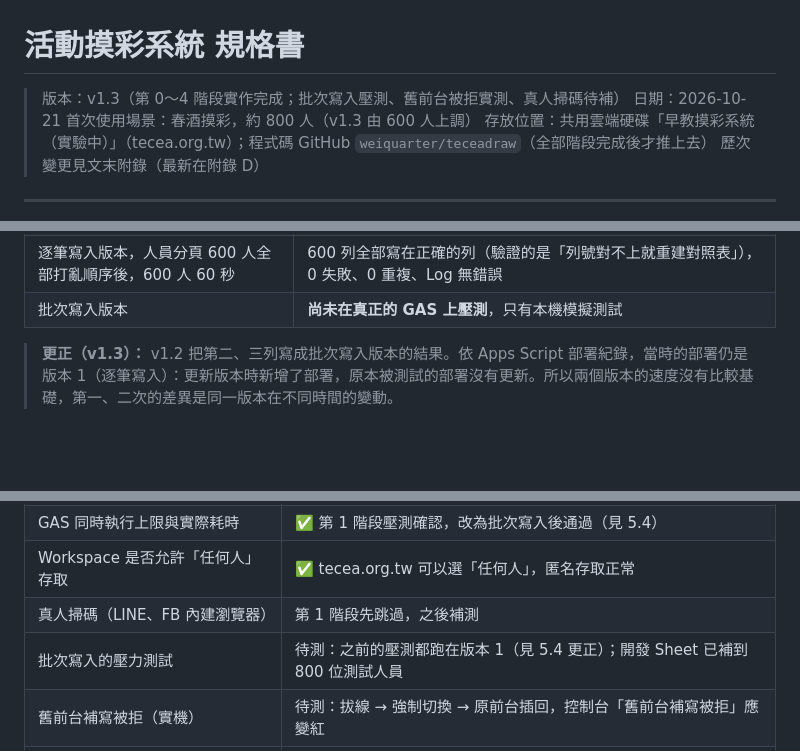
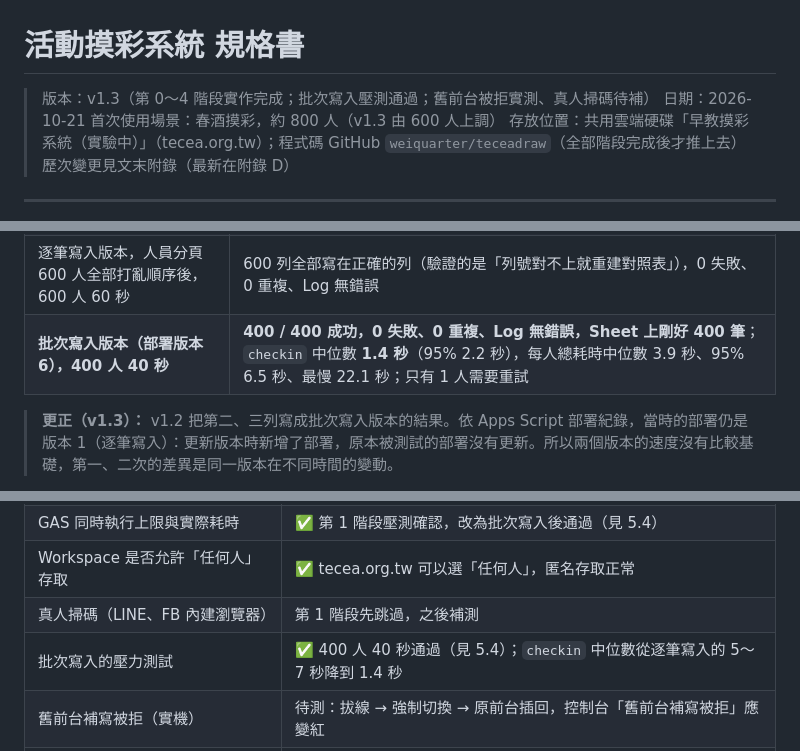
Before and after one commit to weiquarter/teceadraw, a Markdown page: docs/活動摸彩系統規格書.md, 3 parts joined by grey strips. GitHub-like rendering; blank space fills up the shorter version.

Commit message:
規格書：記錄批次寫入版本 400 人 40 秒壓測通過
Co-Authored-By: Claude Opus 5.5 <noreply@anthropic.com>
Claude-Session: https://claude.ai/code/session_01FSBs2wfYL6RkN2338NGiPt

```diff
--- a/docs/活動摸彩系統規格書.md
+++ b/docs/活動摸彩系統規格書.md
@@ -1,6 +1,6 @@
 # 活動摸彩系統 規格書
 
-> 版本：v1.3（第 0～4 階段實作完成；批次寫入壓測、舊前台被拒實測、真人掃碼待補）
+> 版本：v1.3（第 0～4 階段實作完成；批次寫入壓測通過；舊前台被拒實測、真人掃碼待補）
 > 日期：2026-10-21
 > 首次使用場景：春酒摸彩，約 800 人（v1.3 由 600 人上調）
 > 存放位置：共用雲端硬碟「早教摸彩系統（實驗中）」（tecea.org.tw）；程式碼 GitHub `weiquarter/teceadraw`（全部階段完成後才推上去）
@@ -313,7 +313,7 @@ GAS Web App 以「執行身分：我」部署時，所有請求算在部署帳
 | 逐筆寫入版本，300 人 30 秒（第一次） | 299 / 300 成功；Sheet 寫入上限約每秒 10 筆，`checkin` 中位數 7.6 秒，1 人因同時執行名額占滿而在 `config` 失敗 |
 | 逐筆寫入版本，300 人 30 秒（第二次） | 300 / 300 成功，0 失敗，無重複寫入；`checkin` 中位數 5.4 秒，每人總耗時中位數 7.8 秒、最慢 27.9 秒 |
 | 逐筆寫入版本，人員分頁 600 人全部打亂順序後，600 人 60 秒 | 600 列全部寫在正確的列（驗證的是「列號對不上就重建對照表」），0 失敗、0 重複、Log 無錯誤 |
-| 批次寫入版本 | **尚未在真正的 GAS 上壓測**，只有本機模擬測試 |
+| **批次寫入版本（部署版本 6），400 人 40 秒** | **400 / 400 成功，0 失敗、0 重複、Log 無錯誤，Sheet 上剛好 400 筆**；`checkin` 中位數 **1.4 秒**（95% 2.2 秒），每人總耗時中位數 3.9 秒、95% 6.5 秒、最慢 22.1 秒；只有 1 人需要重試 |
 
 > **更正（v1.3）：** v1.2 把第二、三列寫成批次寫入版本的結果。依 Apps Script 部署紀錄，當時的部署仍是版本 1（逐筆寫入）：更新版本時新增了部署，原本被測試的部署沒有更新。所以兩個版本的速度沒有比較基礎，第一、二次的差異是同一版本在不同時間的變動。
 
@@ -696,7 +696,7 @@ GAS Web App 以「執行身分：我」部署時，所有請求算在部署帳
 | GAS 同時執行上限與實際耗時 | ✅ 第 1 階段壓測確認，改為批次寫入後通過（見 5.4） |
 | Workspace 是否允許「任何人」存取 | ✅ tecea.org.tw 可以選「任何人」，匿名存取正常 |
 | 真人掃碼（LINE、FB 內建瀏覽器） | 第 1 階段先跳過，之後補測 |
-| 批次寫入的壓力測試 | 待測：之前的壓測都跑在版本 1（見 5.4 更正）；開發 Sheet 已補到 800 位測試人員 |
+| 批次寫入的壓力測試 | ✅ 400 人 40 秒通過（見 5.4）；`checkin` 中位數從逐筆寫入的 5～7 秒降到 1.4 秒 |
 | 舊前台補寫被拒（實機） | 待測：拔線 → 強制切換 → 原前台插回，控制台「舊前台補寫被拒」應變紅 |
 | 拉霸樣式、配色 | 程式支援三種樣式、三套配色，由設定分頁選擇；正式活動用哪一組待定 |
 
```
Also changed, not shown: other parts of docs/活動摸彩系統規格書.md (+1 -1 lines).
